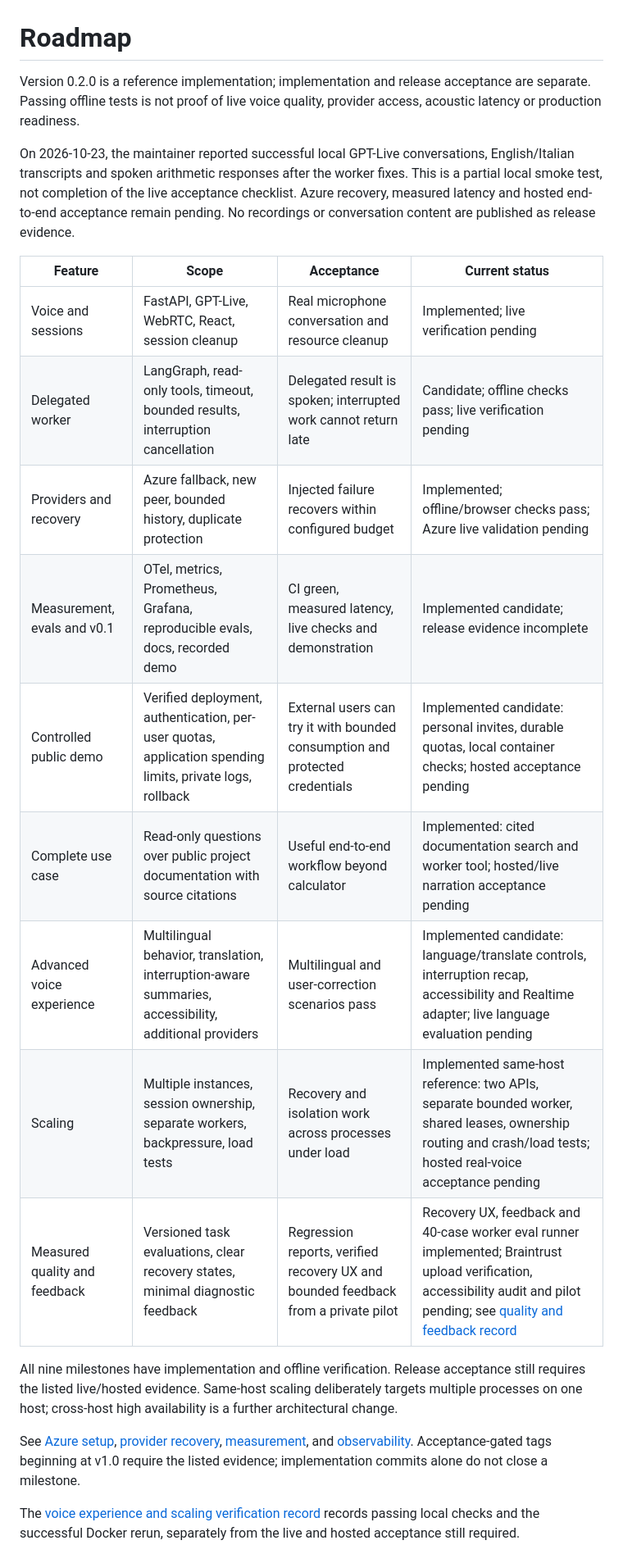
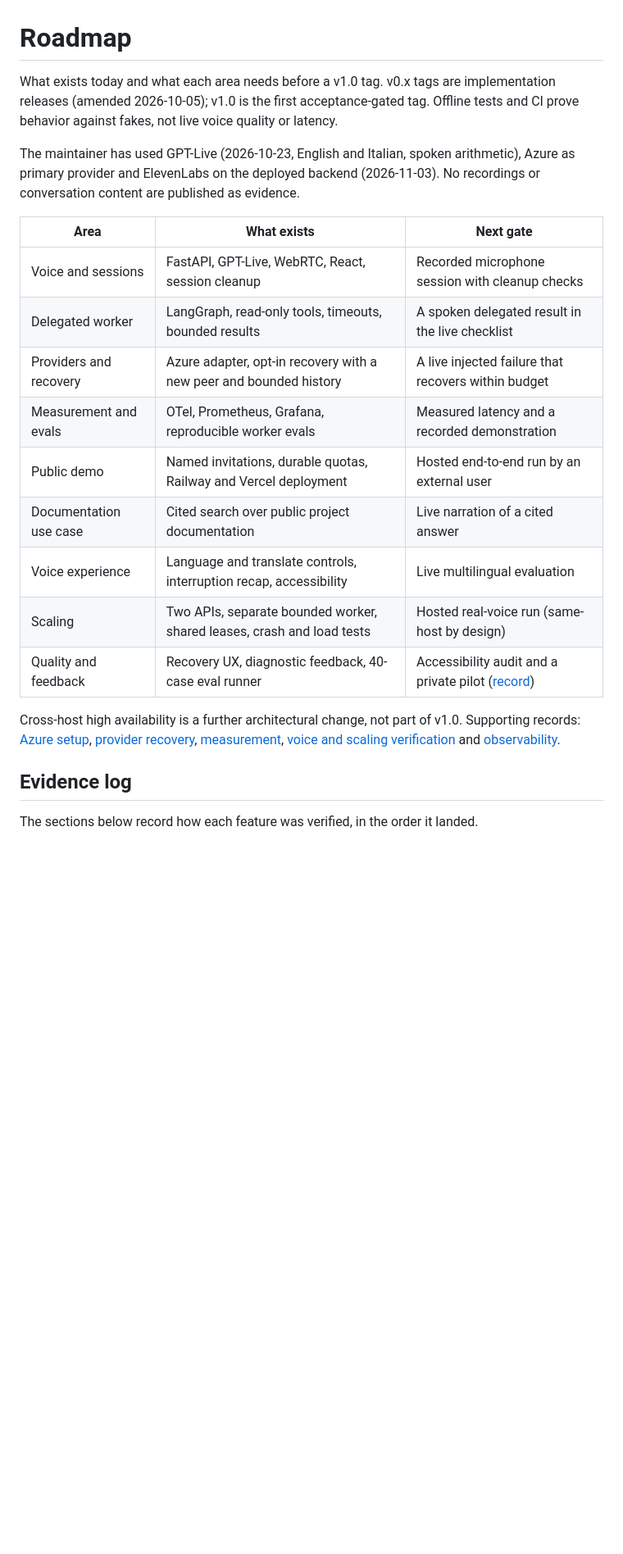
Before and after one commit to savbiz/voice-delegate, a Markdown page: docs/roadmap.md, the part around one of its changes. Shown at 82% size. Rendered like a GitHub page; blank space fills up the shorter version.

```diff
--- a/docs/roadmap.md
+++ b/docs/roadmap.md
@@ -1,34 +1,31 @@
 # Roadmap
 
-Version 0.2.0 is a reference implementation; implementation and release acceptance are separate. Passing offline tests is not proof of
-live voice quality, provider access, acoustic latency or production readiness.
+What exists today and what each area needs before a v1.0 tag. v0.x tags are
+implementation releases (amended 2026-10-05); v1.0 is the first acceptance-gated tag.
+Offline tests and CI prove behavior against fakes, not live voice quality or latency.
 
-On 2026-10-23, the maintainer reported successful local GPT-Live conversations,
-English/Italian transcripts and spoken arithmetic responses after the worker fixes.
-This is a partial local smoke test, not completion of the live acceptance checklist.
-Azure recovery, measured latency and hosted end-to-end acceptance remain pending.
-No recordings or conversation content are published as release evidence.
+The maintainer has used GPT-Live (2026-10-23, English and Italian, spoken arithmetic),
+Azure as primary provider and ElevenLabs on the deployed backend (2026-11-03). No
+recordings or conversation content are published as evidence.
 
-| Feature | Scope | Acceptance | Current status |
-|---|---|---|---|
-| Voice and sessions | FastAPI, GPT-Live, WebRTC, React, session cleanup | Real microphone conversation and resource cleanup | Implemented; live verification pending |
-| Delegated worker | LangGraph, read-only tools, timeout, bounded results, interruption cancellation | Delegated result is spoken; interrupted work cannot return late | Candidate; offline checks pass; live verification pending |
-| Providers and recovery | Azure fallback, new peer, bounded history, duplicate protection | Injected failure recovers within configured budget | Implemented; offline/browser checks pass; Azure live validation pending |
-| Measurement, evals and v0.1 | OTel, metrics, Prometheus, Grafana, reproducible evals, docs, recorded demo | CI green, measured latency, live checks and demonstration | Implemented candidate; release evidence incomplete |
-| Controlled public demo | Verified deployment, authentication, per-user quotas, application spending limits, private logs, rollback | External users can try it with bounded consumption and protected credentials | Implemented candidate: personal invites, durable quotas, local container checks; hosted acceptance pending |
-| Complete use case | Read-only questions over public project documentation with source citations | Useful end-to-end workflow beyond calculator | Implemented: cited documentation search and worker tool; hosted/live narration acceptance pending |
-| Advanced voice experience | Multilingual behavior, translation, interruption-aware summaries, accessibility, additional providers | Multilingual and user-correction scenarios pass | Implemented candidate: language/translate controls, interruption recap, accessibility and Realtime adapter; live language evaluation pending |
-| Scaling | Multiple instances, session ownership, separate workers, backpressure, load tests | Recovery and isolation work across processes under load | Implemented same-host reference: two APIs, separate bounded worker, shared leases, ownership routing and crash/load tests; hosted real-voice acceptance pending |
-| Measured quality and feedback | Versioned task evaluations, clear recovery states, minimal diagnostic feedback | Regression reports, verified recovery UX and bounded feedback from a private pilot | Recovery UX, feedback and 40-case worker eval runner implemented; Braintrust upload verification, accessibility audit and pilot pending; see [quality and feedback record](milestones/m9.md) |
+| Area | What exists | Next gate |
+|---|---|---|
+| Voice and sessions | FastAPI, GPT-Live, WebRTC, React, session cleanup | Recorded microphone session with cleanup checks |
+| Delegated worker | LangGraph, read-only tools, timeouts, bounded results | A spoken delegated result in the live checklist |
+| Providers and recovery | Azure adapter, opt-in recovery with a new peer and bounded history | A live injected failure that recovers within budget |
+| Measurement and evals | OTel, Prometheus, Grafana, reproducible worker evals | Measured latency and a recorded demonstration |
+| Public demo | Named invitations, durable quotas, Railway and Vercel deployment | Hosted end-to-end run by an external user |
+| Documentation use case | Cited search over public project documentation | Live narration of a cited answer |
+| Voice experience | Language and translate controls, interruption recap, accessibility | Live multilingual evaluation |
+| Scaling | Two APIs, separate bounded worker, shared leases, crash and load tests | Hosted real-voice run (same-host by design) |
+| Quality and feedback | Recovery UX, diagnostic feedback, 40-case eval runner | Accessibility audit and a private pilot ([record](milestones/m9.md)) |
 
-All nine milestones have implementation and offline verification. Release acceptance
-still requires the listed live/hosted evidence. Same-host scaling deliberately targets multiple processes on
-one host; cross-host high availability is a further architectural change.
+Cross-host high availability is a further architectural change, not part of v1.0.
+Supporting records: [Azure setup](azure-setup.md), [provider recovery](milestones/m3.md),
+[measurement](milestones/m4.md), [voice and scaling verification](milestones/m7-m8-verification.md)
+and [observability](../observability/README.md).
 
-See [Azure setup](azure-setup.md), [provider recovery](milestones/m3.md), [measurement](milestones/m4.md), and
-[observability](../observability/README.md). Acceptance-gated tags beginning at v1.0 require the listed evidence;
-implementation commits alone do not close a milestone.
+## Evidence log
 
-The [voice experience and scaling verification record](milestones/m7-m8-verification.md) records passing local checks and
-the successful Docker rerun, separately from the live and hosted acceptance still required.
+The sections below record how each feature was verified, in the order it landed.
 
```
Also changed, not shown: other parts of docs/roadmap.md (+14 -16 lines), README.md (+78 -49 lines), docs/images/social-preview.png (added), docs/images/workspace.png (added), 1 other file.
